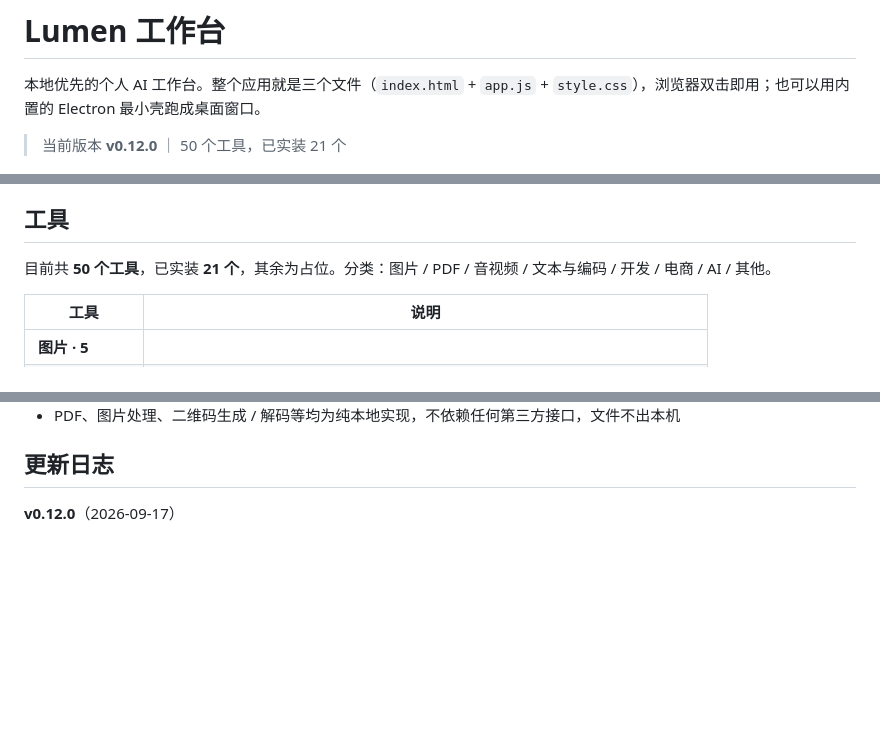
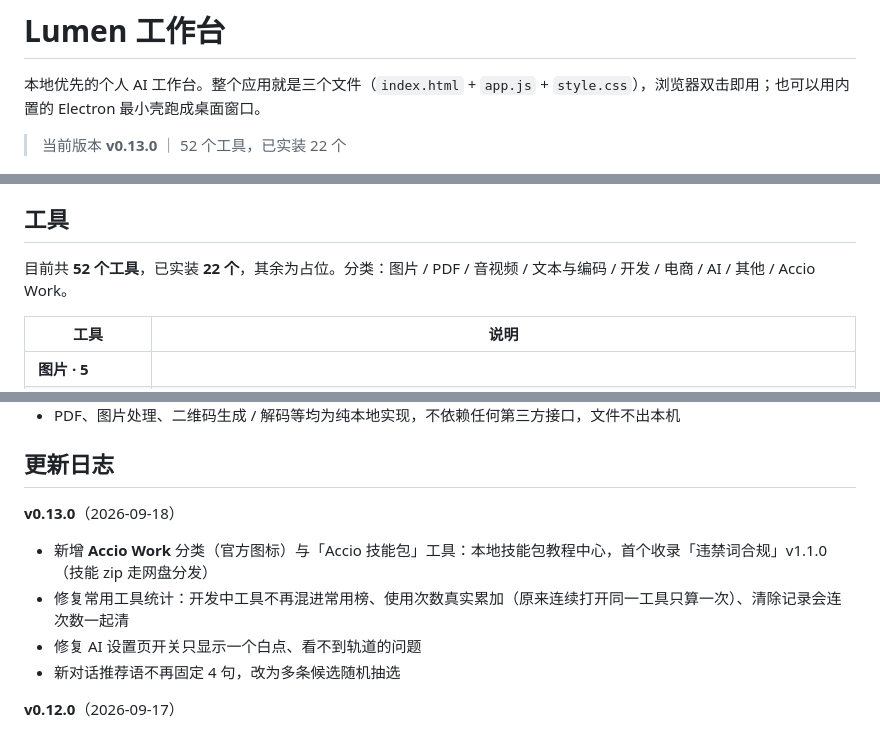
Before and after one commit to lyz0v0/lumen-workbench, a Markdown page: README.md, 3 parts joined by grey strips. GitHub-like rendering; blank space fills up the shorter version.

Commit message:
chore: release v0.13.0

```diff
--- a/README.md
+++ b/README.md
@@ -2,7 +2,7 @@
 
 本地优先的个人 AI 工作台。整个应用就是三个文件（`index.html` + `app.js` + `style.css`），浏览器双击即用；也可以用内置的 Electron 最小壳跑成桌面窗口。
 
-> 当前版本 **v0.12.0** ｜ 50 个工具，已实装 21 个
+> 当前版本 **v0.13.0** ｜ 52 个工具，已实装 22 个
 
 ![主界面](docs/screenshot-main.png)
 
@@ -26,7 +26,7 @@
 
 ## 工具
 
-目前共 **50 个工具**，已实装 **21 个**，其余为占位。分类：图片 / PDF / 音视频 / 文本与编码 / 开发 / 电商 / AI / 其他。
+目前共 **52 个工具**，已实装 **22 个**，其余为占位。分类：图片 / PDF / 音视频 / 文本与编码 / 开发 / 电商 / AI / 其他 / Accio Work。
 
 | 工具 | 说明 |
 |---|---|
@@ -90,6 +92,13 @@ npm start
 
 ## 更新日志
 
+**v0.13.0**（2026-09-18）
+
+- 新增 **Accio Work** 分类（官方图标）与「Accio 技能包」工具：本地技能包教程中心，首个收录「违禁词合规」v1.1.0（技能 zip 走网盘分发）
+- 修复常用工具统计：开发中工具不再混进常用榜、使用次数真实累加（原来连续打开同一工具只算一次）、清除记录会连次数一起清
+- 修复 AI 设置页开关只显示一个白点、看不到轨道的问题
+- 新对话推荐语不再固定 4 句，改为多条候选随机抽选
+
 **v0.12.0**（2026-09-17）
 
 - 新增 PDF 工具包 9 件：合并 / 拆分 / 页面编辑 / 添加水印 / 骑缝章 / 压缩 / 转图片 / 提取文字 / 图片转 PDF，全部本地处理
```
Also changed, not shown: other parts of README.md (+2 -0 lines).
